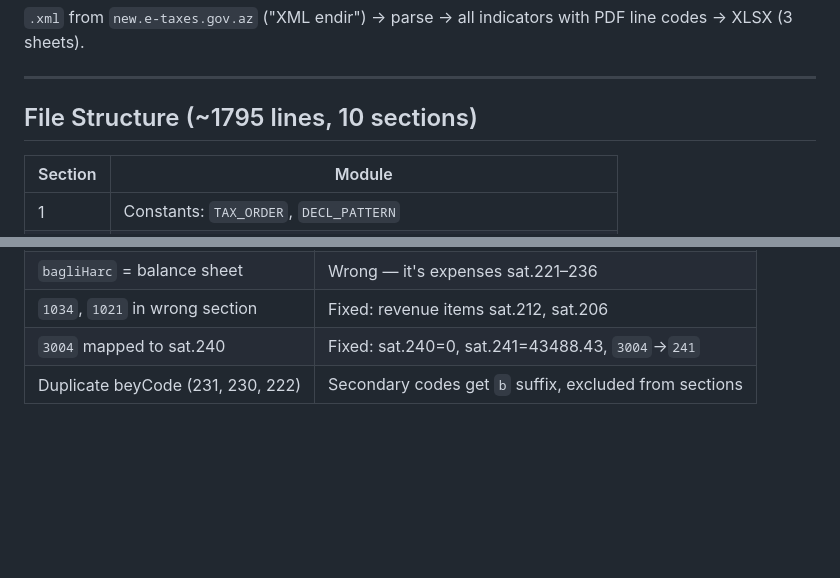
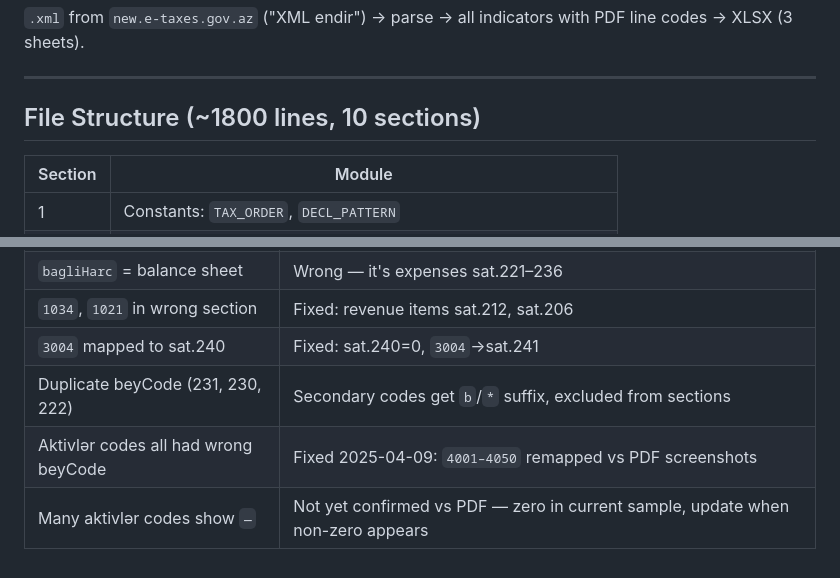
Before and after one commit to zaurww/shv-analiz, a Markdown page: README.md, 2 parts joined by grey strips. Rendered like a GitHub page; blank space fills up the shorter version.

```diff
--- a/README.md
+++ b/README.md
@@ -25,7 +25,7 @@ Tax analysis tool for Azerbaijan — personal tax account statement analyzer + p
 
 ---
 
-## File Structure (~1795 lines, 10 sections)
+## File Structure (~1800 lines, 10 sections)
 
 | Section | Module |
 |---|---|
@@ -157,5 +213,7 @@ Excluded: `CARİ(ARAYIŞ)`, `/N` rows, VAHID MUZDLU deduped via `vahidDates` Set
 | VAHID MUZDLU 3 rows = 1 decl | `vahidDates` Set |
 | `bagliHarc` = balance sheet | Wrong — it's expenses sat.221–236 |
 | `1034`, `1021` in wrong section | Fixed: revenue items sat.212, sat.206 |
-| `3004` mapped to sat.240 | Fixed: sat.240=0, sat.241=43488.43, `3004`→`241` |
-| Duplicate beyCode (231, 230, 222) | Secondary codes get `b` suffix, excluded from sections |
+| `3004` mapped to sat.240 | Fixed: sat.240=0, `3004`→sat.241 |
+| Duplicate beyCode (231, 230, 222) | Secondary codes get `b`/`*` suffix, excluded from sections |
+| Aktivlər codes all had wrong beyCode | Fixed 2025-04-09: `4001–4050` remapped vs PDF screenshots |
+| Many aktivlər codes show `—` | Not yet confirmed vs PDF — zero in current sample, update when non-zero appears |
```
Also changed, not shown: other parts of README.md (+64 -8 lines).
